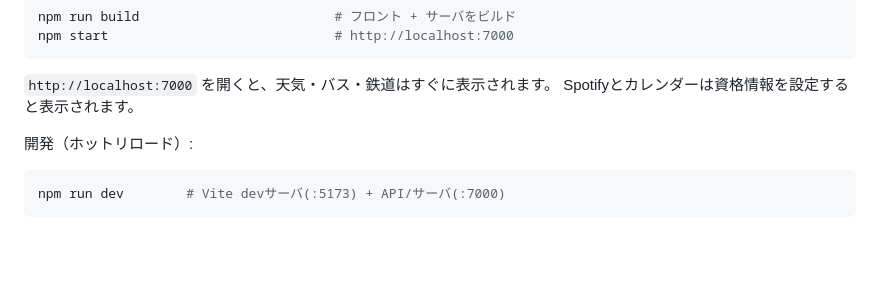
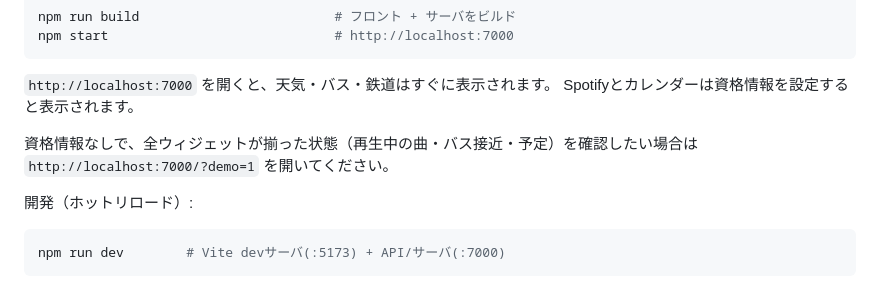
Before and after one commit to nharu-0630/meural-signage, a Markdown page: README.ja.md, the part around the change. Rendered like a GitHub page; blank space fills up the shorter version.

```diff
--- a/README.ja.md
+++ b/README.ja.md
@@ -58,6 +58,9 @@ npm start                             # http://localhost:7000
 
 `http://localhost:7000` を開くと、天気・バス・鉄道はすぐに表示されます。
 Spotifyとカレンダーは資格情報を設定すると表示されます。
+
+資格情報なしで、全ウィジェットが揃った状態（再生中の曲・バス接近・予定）を確認したい場合は
+`http://localhost:7000/?demo=1` を開いてください。
 
 開発（ホットリロード）:
 
```
Also changed, not shown: README.md (+4 -0 lines).
